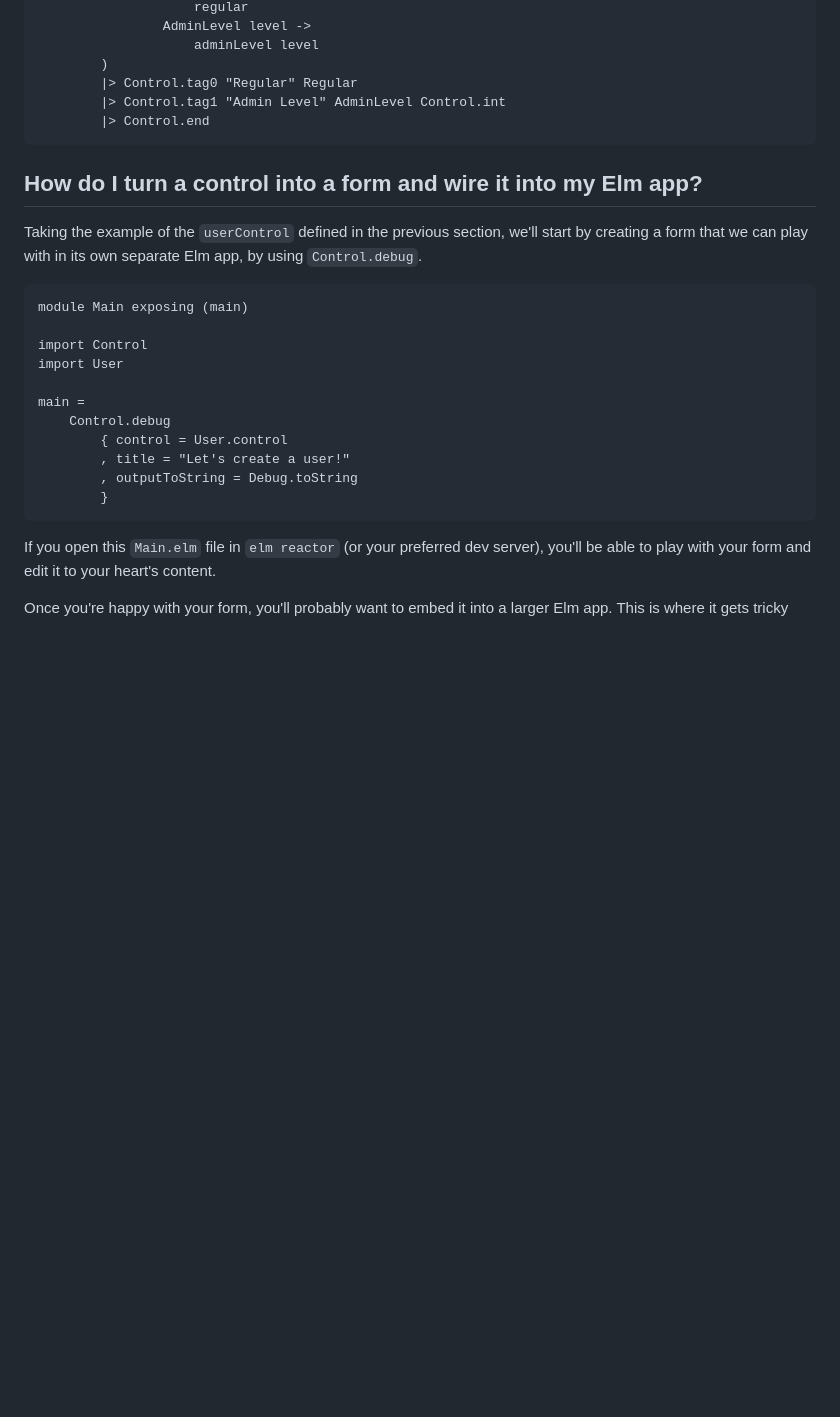
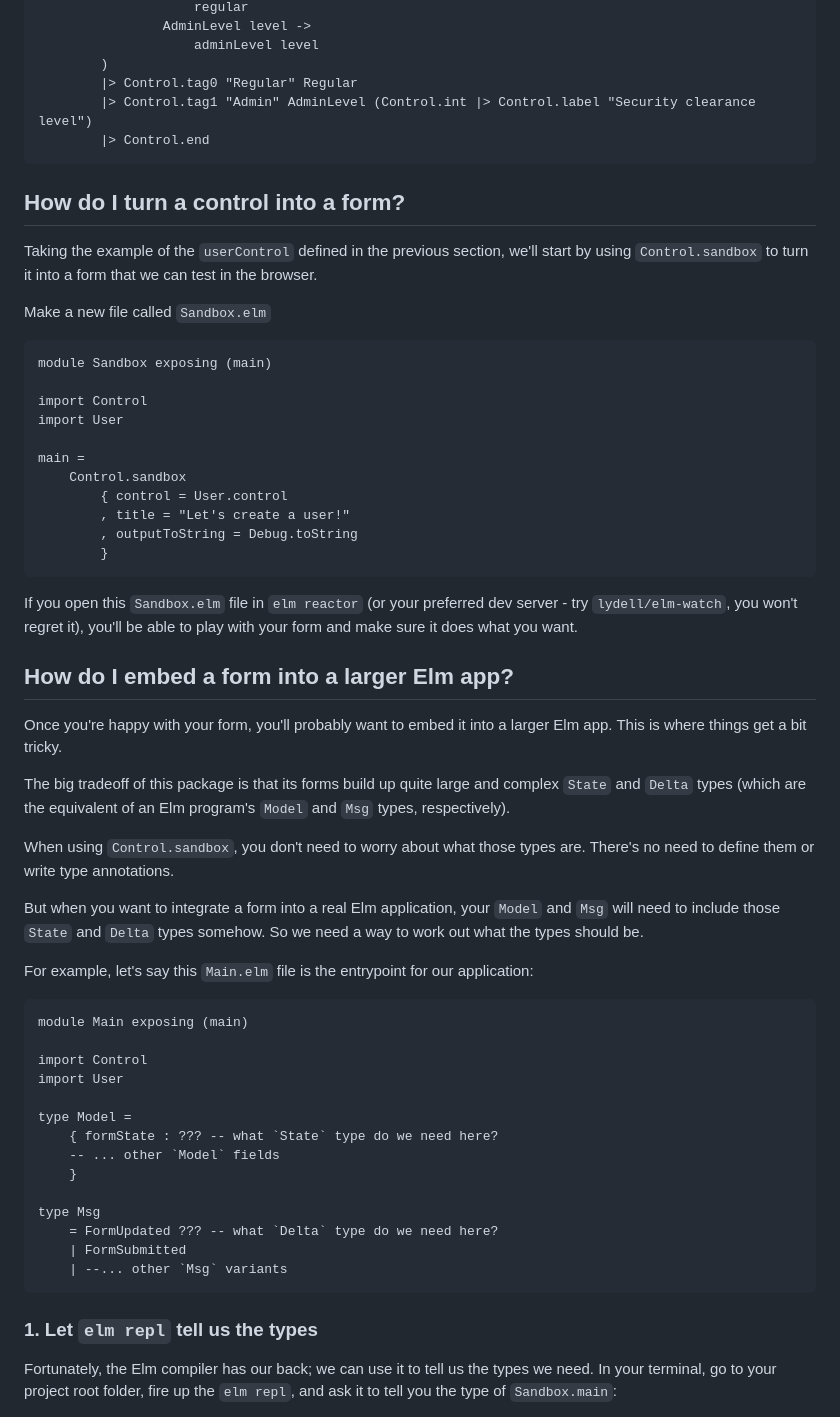
Before and after one commit to edkelly303/elm-any-type-forms, a Markdown page: README.md, the part around the change printed below. Rendered like a GitHub page; blank space fills up the shorter version.

Commit message:
Rewrite README

````diff
--- a/README.md
+++ b/README.md
@@ -99,15 +101,54 @@ roleControl =
                     adminLevel level
         )
         |> Control.tag0 "Regular" Regular
-        |> Control.tag1 "Admin Level" AdminLevel Control.int
+        |> Control.tag1 "Admin" AdminLevel (Control.int |> Control.label "Security clearance level")
         |> Control.end
 ```
 
-## How do I turn a control into a form and wire it into my Elm app?
+## How do I turn a control into a form?
 
 Taking the example of the `userControl` defined in the previous section, we'll
-start by creating a form that we can play with in its own separate Elm app, by
-using `Control.debug`.
+start by using `Control.sandbox` to turn it into a form that we can test in the
+browser.
+
+Make a new file called `Sandbox.elm`
+
+```elm
+module Sandbox exposing (main)
+
+import Control
+import User
+
+main =
+    Control.sandbox
+        { control = User.control
+        , title = "Let's create a user!"
+        , outputToString = Debug.toString
+        }
+```
+
+If you open this `Sandbox.elm` file in `elm reactor` (or your preferred dev
+server - try `lydell/elm-watch`, you won't regret it), you'll be able to play
+with your form and make sure it does what you want.
+
+## How do I embed a form into a larger Elm app?
+
+Once you're happy with your form, you'll probably want to embed it into a larger
+Elm app. This is where things get a bit tricky.
+
+The big tradeoff of this package is that its forms build up quite large and
+complex `State` and `Delta` types (which are the equivalent of an Elm program's
+`Model` and `Msg` types, respectively).
+
+When using `Control.sandbox`, you don't need to worry about what those types
+are. There's no need to define them or write type annotations.
+
+But when you want to integrate a form into a real Elm application, your `Model`
+and `Msg` will need to include those `State` and `Delta` types somehow. So we
+need a way to work out what the types should be.
+
+For example, let's say this `Main.elm` file is the entrypoint for our
+application:
 
 ```elm
 module Main exposing (main)
@@ -115,18 +156,20 @@ module Main exposing (main)
 import Control
 import User
 
-main =
-    Control.debug
-        { control = User.control
-        , title = "Let's create a user!"
-        , outputToString = Debug.toString
-        }
+type Model =
+    { formState : ??? -- what `State` type do we need here?
+    -- ... other `Model` fields
+    }
+
+type Msg
+    = FormUpdated ??? -- what `Delta` type do we need here?
+    | FormSubmitted
+    | --... other `Msg` variants
 ```
 
-If you open this `Main.elm` file in `elm reactor` (or your preferred dev
-server), you'll be able to play with your form and edit it to your heart's
-content.
+### 1. Let `elm repl` tell us the types
 
-Once you're happy with your form, you'll probably want to embed it into a larger
-Elm app. This is where it gets tricky
+Fortunately, the Elm compiler has our back; we can use it to tell us the types
+we need. In your terminal, go to your project root folder, fire up the
+`elm repl`, and ask it to tell you the type of `Sandbox.main`:
 
````
Also changed, not shown: other parts of README.md (+158 -148 lines).
